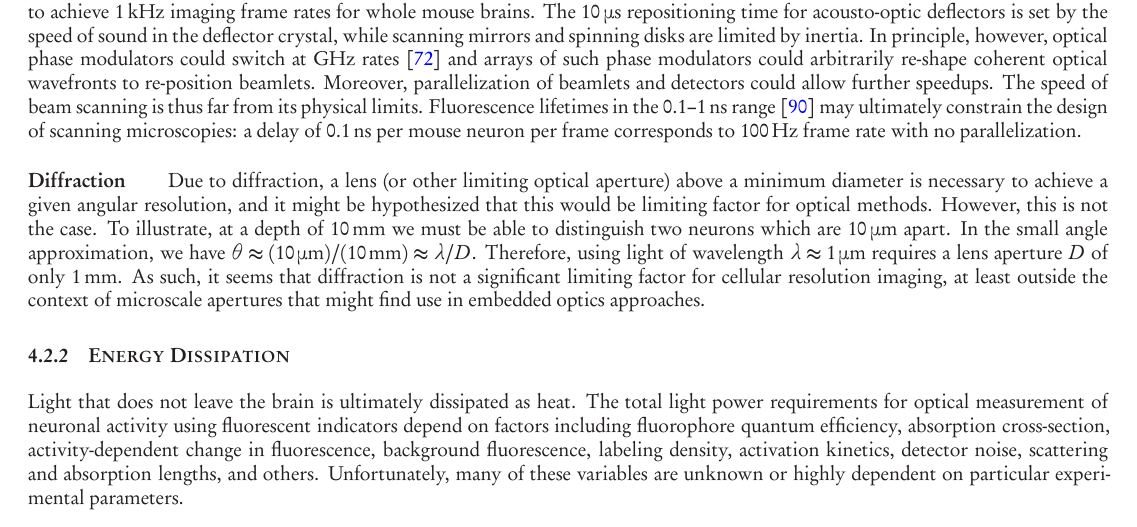
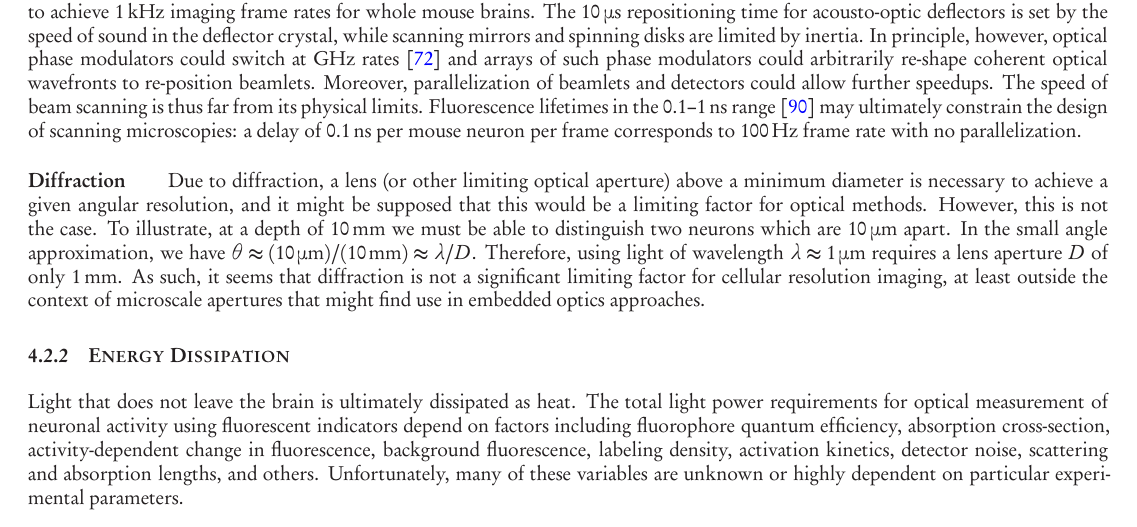
Before and after one commit to nemaload/PoBAM, a LaTeX paper (pobam.tex): part of page 11 of 36, cut so that both start at the same text. The pictures show the PDF file pobam.pdf that the author committed with the source.

Commit message:
a limiting factor

```diff
--- a/pobam.tex
+++ b/pobam.tex
@@ -443,7 +443,7 @@ Fluorescence lifetimes in the \SIrange{0.1}{1}{\nano\second} range~\cite{striker
 
 \paragraph{Diffraction}
 Due to diffraction, a lens (or other limiting optical aperture) above a minimum diameter is necessary to
-achieve a given angular resolution, and it might be hypothesized that this would be limiting
+achieve a given angular resolution, and it might be supposed that this would be a limiting
 factor for optical methods.
 However, this is not the case.
 To illustrate, at a depth of \SI{10}{\milli\meter} we must be able to distinguish two neurons which are \SI{10}{\micro\meter} apart.
```
Also changed, not shown: pobam.pdf.
